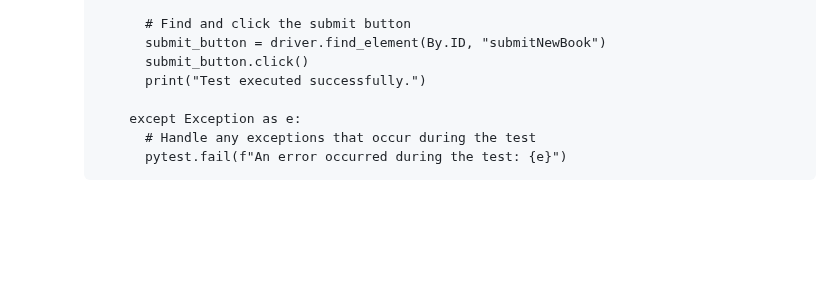
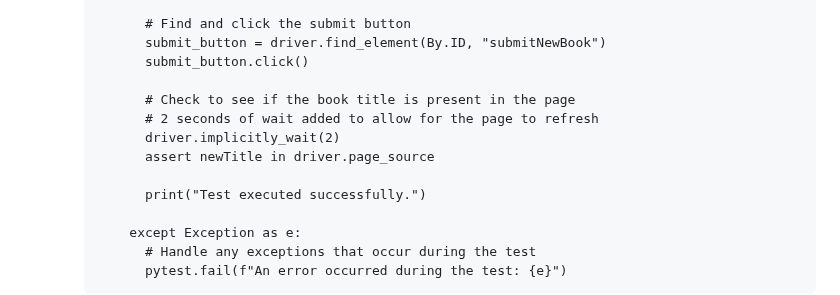
Before and after one commit to rsteve-dev/CSC_256_Team8, a Markdown page: TDD Lab/TDD Lab Guide.md, the part around the change. Rendered like a GitHub page; blank space fills up the shorter version.

```diff
--- a/TDD Lab/TDD Lab Guide.md
+++ b/TDD Lab/TDD Lab Guide.md
@@ -124,6 +124,12 @@ This lab will guide you through the process of using pytest to write and execute
           # Find and click the submit button
           submit_button = driver.find_element(By.ID, "submitNewBook")
           submit_button.click()
+
+          # Check to see if the book title is present in the page
+          # 2 seconds of wait added to allow for the page to refresh
+          driver.implicitly_wait(2)
+          assert newTitle in driver.page_source
+
           print("Test executed successfully.")
 
         except Exception as e:
```
